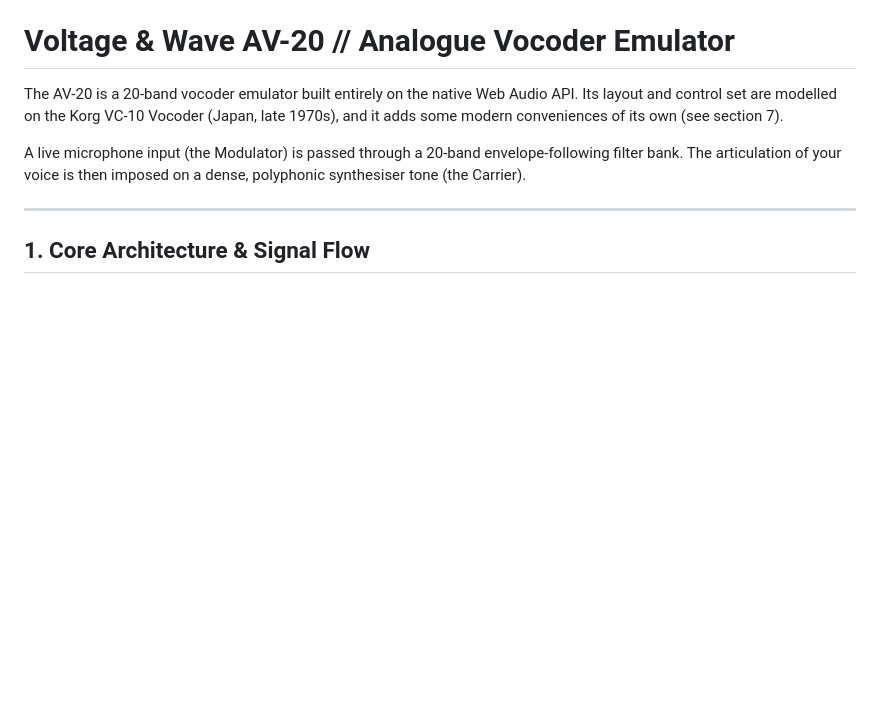
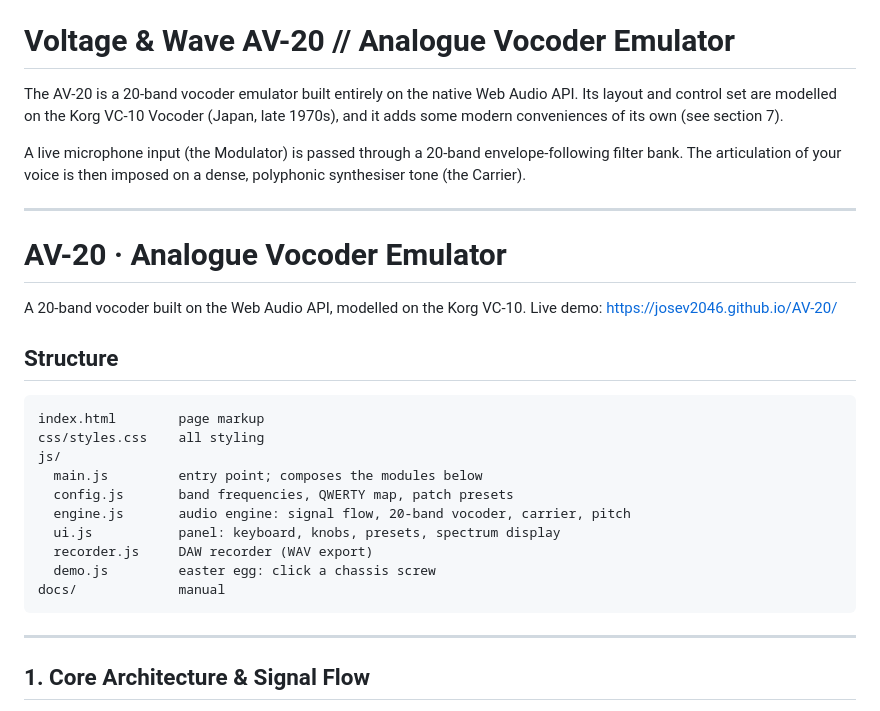
Before and after one commit to josev2046/AV-20, a Markdown page: README.md, the part around the change. Rendered like a GitHub page; blank space fills up the shorter version.

````diff
--- a/README.md
+++ b/README.md
@@ -5,6 +5,28 @@ The AV-20 is a 20-band vocoder emulator built entirely on the native Web Audio A
 A live microphone input (the Modulator) is passed through a 20-band envelope-following filter bank. The articulation of your voice is then imposed on a dense, polyphonic synthesiser tone (the Carrier).
 
 ---
+
+# AV-20 · Analogue Vocoder Emulator
+
+A 20-band vocoder built on the Web Audio API, modelled on the Korg VC-10.
+Live demo: https://josev2046.github.io/AV-20/
+
+## Structure
+
+```
+index.html        page markup
+css/styles.css    all styling
+js/
+  main.js         entry point; composes the modules below
+  config.js       band frequencies, QWERTY map, patch presets
+  engine.js       audio engine: signal flow, 20-band vocoder, carrier, pitch
+  ui.js           panel: keyboard, knobs, presets, spectrum display
+  recorder.js     DAW recorder (WAV export)
+  demo.js         easter egg: click a chassis screw
+docs/             manual
+```
+---
+
 
 ## 1. Core Architecture & Signal Flow
 
````
